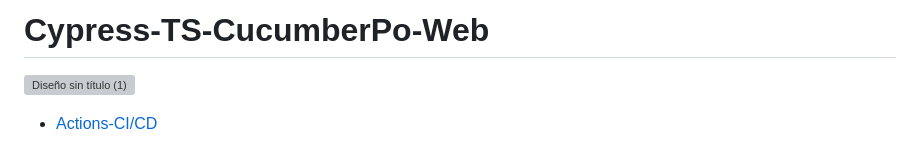
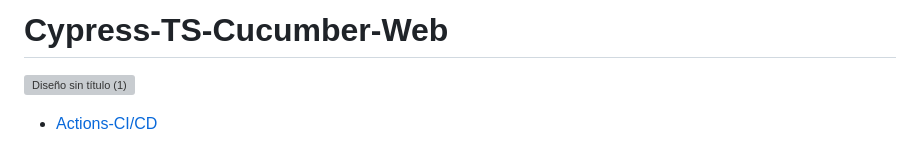
Before and after one commit to thiagotobiasturk/Cypress-TS-Cucumber-Web, a Markdown page: README.md, the part around the change. Rendered like a GitHub page; grey boxes are pictures that could not be loaded.

```diff
--- a/README.md
+++ b/README.md
@@ -1,4 +1,4 @@
-# Cypress-TS-CucumberPo-Web
+# Cypress-TS-Cucumber-Web
 
 ![Diseño sin título (1)](https://github.com/user-attachments/assets/6ee66bcc-bd11-49b0-bc43-d082e2703d79)
 
```
